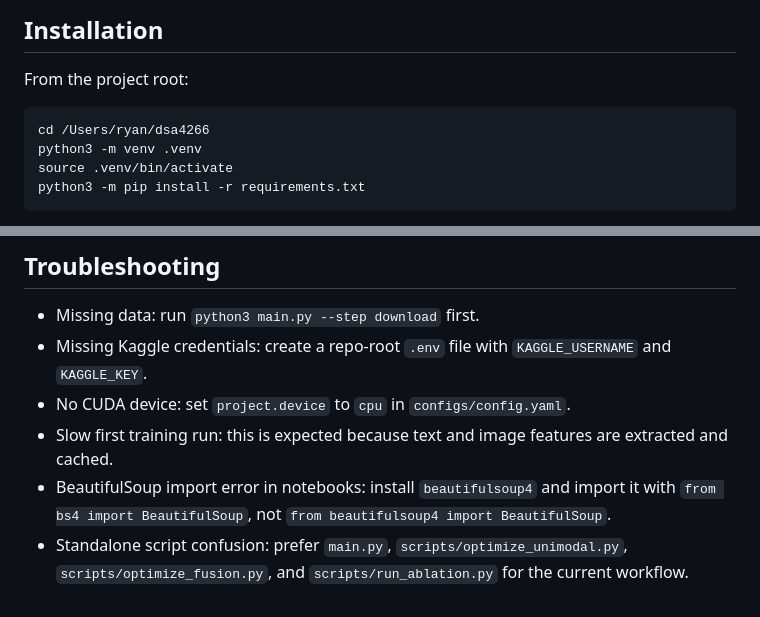
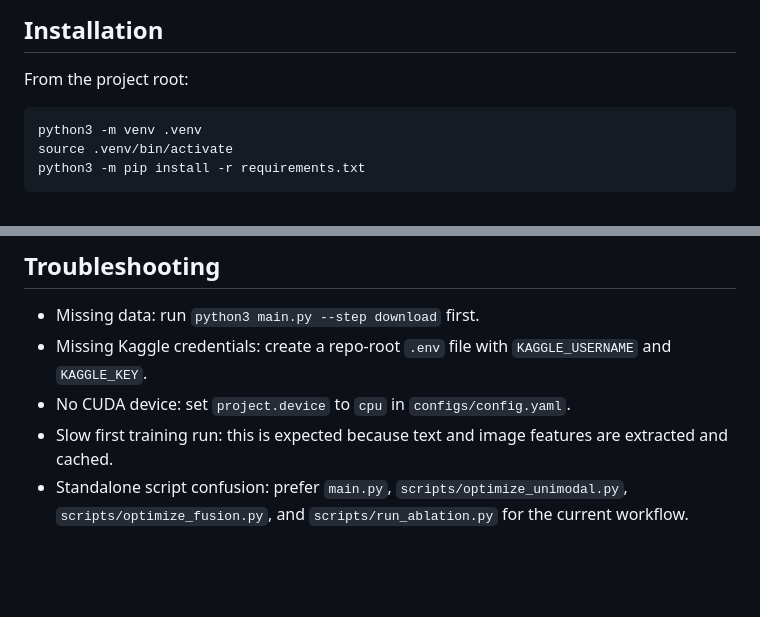
Before and after one commit to ninodelmundo/dsa4266, a Markdown page: README.md, 2 parts joined by grey strips. Rendered like a GitHub page; blank space fills up the shorter version.

````diff
--- a/README.md
+++ b/README.md
@@ -32,7 +32,6 @@ Typical outputs include model checkpoints, training curves, confusion matrices,
 From the project root:
 
 ```bash
-cd /Users/ryan/dsa4266
 python3 -m venv .venv
 source .venv/bin/activate
 python3 -m pip install -r requirements.txt
@@ -208,5 +207,4 @@ Feature extraction can be slow on the first run because pretrained DistilBERT an
 - Missing Kaggle credentials: create a repo-root `.env` file with `KAGGLE_USERNAME` and `KAGGLE_KEY`.
 - No CUDA device: set `project.device` to `cpu` in `configs/config.yaml`.
 - Slow first training run: this is expected because text and image features are extracted and cached.
-- BeautifulSoup import error in notebooks: install `beautifulsoup4` and import it with `from bs4 import BeautifulSoup`, not `from beautifulsoup4 import BeautifulSoup`.
 - Standalone script confusion: prefer `main.py`, `scripts/optimize_unimodal.py`, `scripts/optimize_fusion.py`, and `scripts/run_ablation.py` for the current workflow.
````
